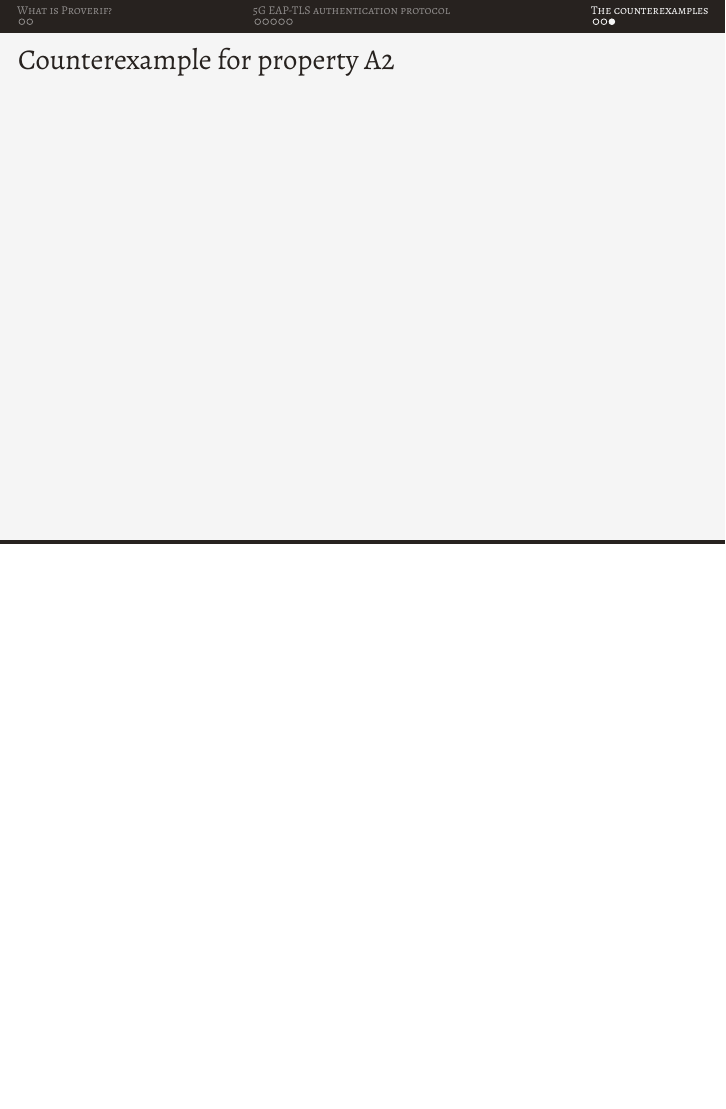
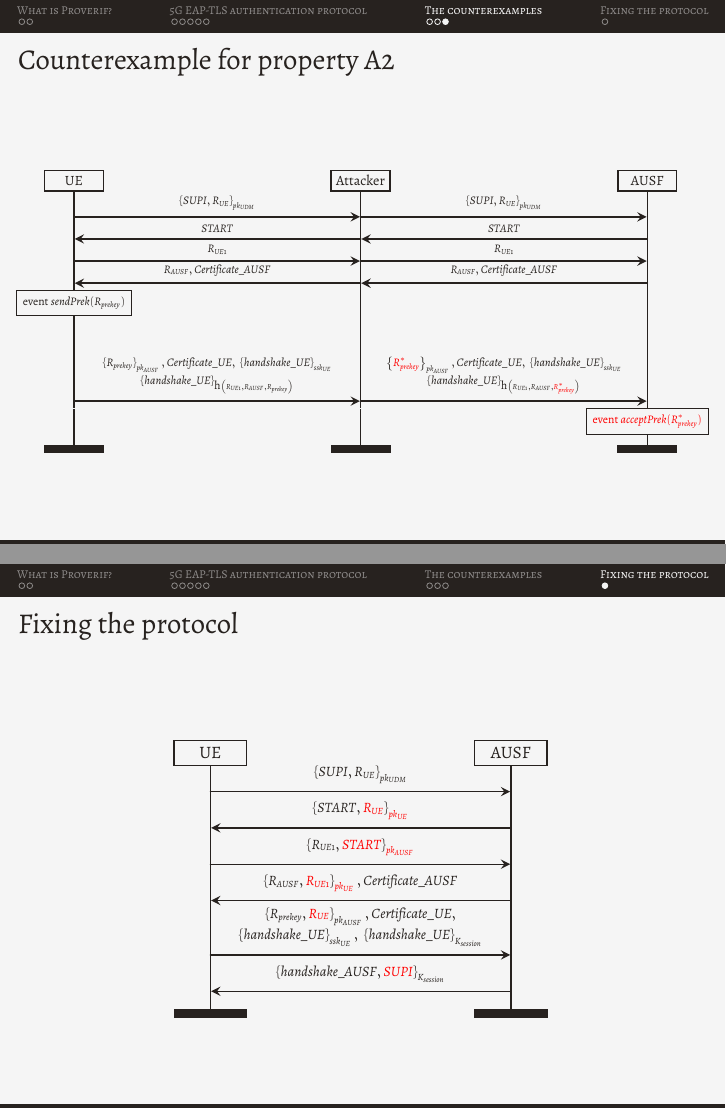
Before and after one commit to AlessandroZanatta/5G-EAP-TLS-Network-Security, LaTeX slides (slides/main.tex): page 30 of 30 before the commit and pages 30 and 31 of 31 after it, the two joined at a grey line, the shorter picture padded with empty space. The pictures show the PDF file slides/main.pdf that the author committed with the source.

Commit message:
Final version of slides (v0)

```diff
--- a/slides/main.tex
+++ b/slides/main.tex
@@ -350,13 +350,94 @@ phase t;                   (* execute a process in phase t *)
 				}{ue}{atk}
 				\nextlevel[6]
 				\mymess{$\enc{\textcolor{red}{START^*}, R_{UE1}, \textcolor{red}{R_{AUSF}^*}, Certificate\_AUSF}{\hash{R_{UE1}, \textcolor{red}{R_{AUSF}^*}, R_{prekey}}}$}{atk}{ue}
+				\nextlevel
+				\myaction{event $termUE$}{ue}
+				\nextlevel[2]
 			\end{msc}
 		}
 	\end{figure}
 \end{frame}
 
-\begin{frame}
+\begin{frame}[fragile]
 	\frametitle{Counterexample for property A2}
+	\Wider[4cm]{
+		\begin{figure}[t]
+			{
+				\setmscoptions
+				\setlength{\instdist}{4cm}
+				\setmscscale{0.65}
+
+				\begin{msc}{}
+					\declinst{ue}{}{UE}
+					\declinst{atk}{}{Attacker}
+					\declinst{ausf}{}{AUSF}
+
+					\mymess{$\enc{SUPI, R_{UE}}{pk_{UDM}}$}{ue}{atk}
+					\mymess{$\enc{SUPI, R_{UE}}{pk_{UDM}}$}{atk}{ausf}
+					\nextlevel[3]
+					\mymess{$START$}{ausf}{atk}
+					\mymess{$START$}{atk}{ue}
+					\nextlevel[3]
+					\mymess{$R_{UE1}$}{ue}{atk}
+					\mymess{$R_{UE1}$}{atk}{ausf}
+					\nextlevel[3]
+					\mymess{$R_{AUSF}, Certificate\_AUSF$}{ausf}{atk}
+					\mymess{$R_{AUSF}, Certificate\_AUSF$}{atk}{ue}
+					\nextlevel
+					\myaction{event $sendPrek(R_{prekey})$}{ue}
+					\nextlevel[15]
+					\mess[text width=7cm,align=center]{\footnotesize
+						$\enc{R_{prekey}}{pk_{AUSF}}, Certificate\_UE,$
+						$\enc{handshake\_UE}{ssk_{UE}}$
+						$\enc{handshake\_UE}{\hash{R_{UE1}, R_{AUSF}, R_{prekey}}}$
+					}{ue}{atk}
+					\mess[text width=7cm,align=center]{\footnotesize
+						$\enc{\textcolor{red}{R_{prekey}^*}}{pk_{AUSF}}, Certificate\_UE,$
+						$\enc{handshake\_UE}{ssk_{UE}}$
+						$\enc{handshake\_UE}{\hash{R_{UE1}, R_{AUSF}, \textcolor{red}{R_{prekey}^*}}}$
+					}{atk}{ausf}
+
+					\nextlevel
+					\myaction{\textcolor{red}{event $acceptPrek(R_{prekey}^*)$}}{ausf}
+					\nextlevel[3]
+				\end{msc}
+			}
+		\end{figure}
+	}
 \end{frame}
 
+\section{Fixing the protocol}
+\begin{frame}[fragile]
+	\frametitle{Fixing the protocol}
+	\Wider[4cm]{
+		\begin{figure}[t]
+			{
+				\setmscoptions
+				\setlength{\instdist}{4cm}
+				\setmscscale{0.8}
+
+				\begin{msc}{}
+					\declinst{ue}{}{UE}
+					\declinst{ausf}{}{AUSF}
+
+					\mymess{$\enc{SUPI, R_{UE}}{pk_{UDM}}$}{ue}{ausf}
+					\nextlevel[4]
+					\mymess{$\enc{START, \textcolor{red}{R_{UE}}}{\textcolor{red}{pk_{UE}}}$}{ausf}{ue}
+					\nextlevel[4]
+					\mymess{$\enc{R_{UE1}, \textcolor{red}{START}}{\textcolor{red}{pk_{AUSF}}}$}{ue}{ausf}
+					\nextlevel[4]
+					\mymess{$\enc{R_{AUSF}, \textcolor{red}{R_{UE1}}}{\textcolor{red}{pk_{UE}}}, Certificate\_AUSF$}{ausf}{ue}
+					\nextlevel[6]
+					\mess[text width=7cm,align=center]{\footnotesize
+						$\enc{R_{prekey}, \textcolor{red}{R_{UE}}}{pk_{AUSF}}, Certificate\_UE, $
+						$\enc{handshake\_UE}{ssk_{UE}}, $
+						$\enc{handshake\_UE}{K_{session}}$
+					}{ue}{ausf}
+					\nextlevel[4]
+					\mymess{$\enc{handshake\_AUSF, \textcolor{red}{SUPI}}{K_{session}}$}{ausf}{ue}
+				\end{msc}
+			}
+		\end{figure}
+	}
+\end{frame}
 \end{document}
```
Also changed, not shown: slides/main.pdf, slides/main.tex (6 more changed lines).
